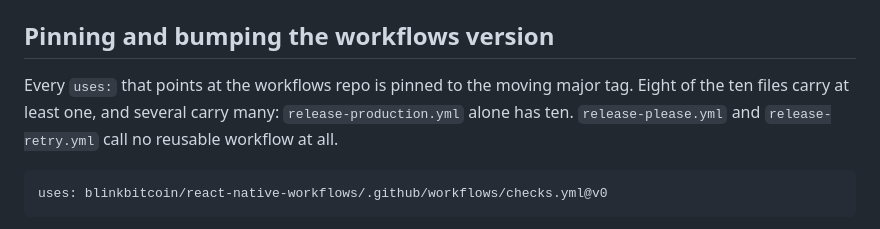
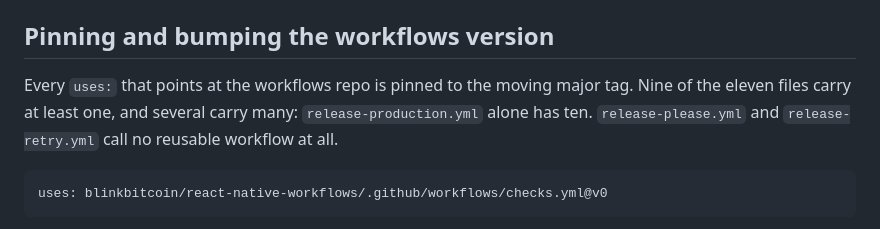
Before and after one commit to blinkbitcoin/react-native-mobile-template, a Markdown page: docs/ci.md, the part around the change. Rendered like a GitHub page.

Commit message:
docs(ci): make the workflow counts in ci.md agree
PR 9 added codeql.yml and renumbered the two counts at the top of the page
(the "eleven files" intro and the "Eleven files, in two groups" inventory
line) but left the pinning section still saying "Eight of the ten files
carry at least one" uses:. Nothing gates on the mismatch, so it survived.

Counted against `.github/workflows/` on this branch's base 83c38bb, which
has eleven files (PR 5 and PR 11 are adding more on their own branches, so
these numbers are the base's, not main's-after-they-land):

- eleven workflow files: five everyday (ci, web, pr-closed, pr-title,
  codeql) and six release (release-please, release-internal, release-beta,
  release-production, release-retry, ota-hotfix);
- nine of them carry at least one `uses:` into the workflows repo -- all
  but release-please.yml and release-retry.yml, which the same sentence
  already names as the two that call nothing;
- release-production.yml still has ten, which was and stays correct.

Claude-Session: https://claude.ai/code/session_01SpyYZEnJaLFih75JB4EQAW

```diff
--- a/docs/ci.md
+++ b/docs/ci.md
@@ -250,7 +250,7 @@ so the default `GITHUB_TOKEN` can push to it.
 ## Pinning and bumping the workflows version
 
 Every `uses:` that points at the workflows repo is pinned to the moving major
-tag. Eight of the ten files carry at least one, and several carry many:
+tag. Nine of the eleven files carry at least one, and several carry many:
 `release-production.yml` alone has ten. `release-please.yml` and
 `release-retry.yml` call no reusable workflow at all.
 
```
